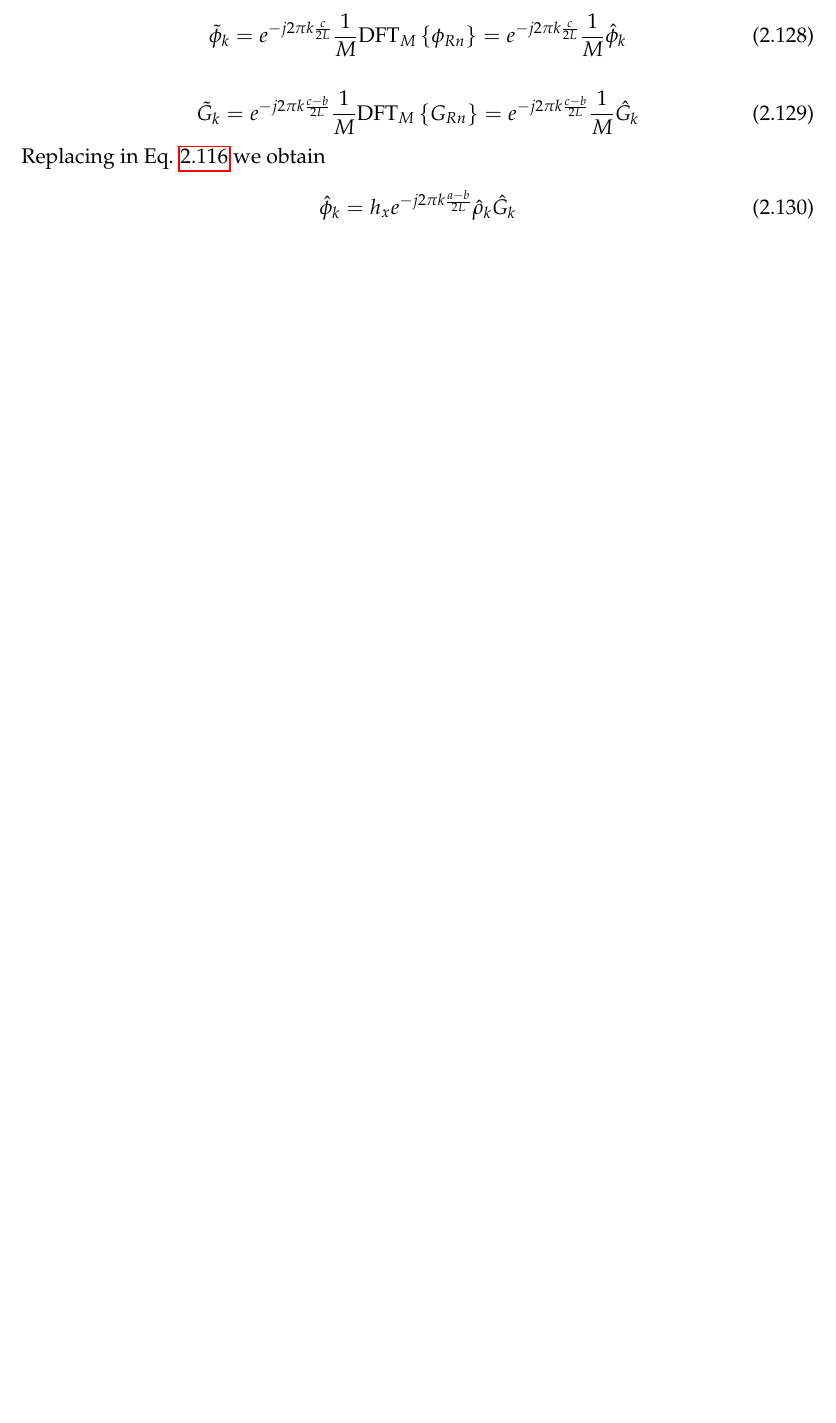
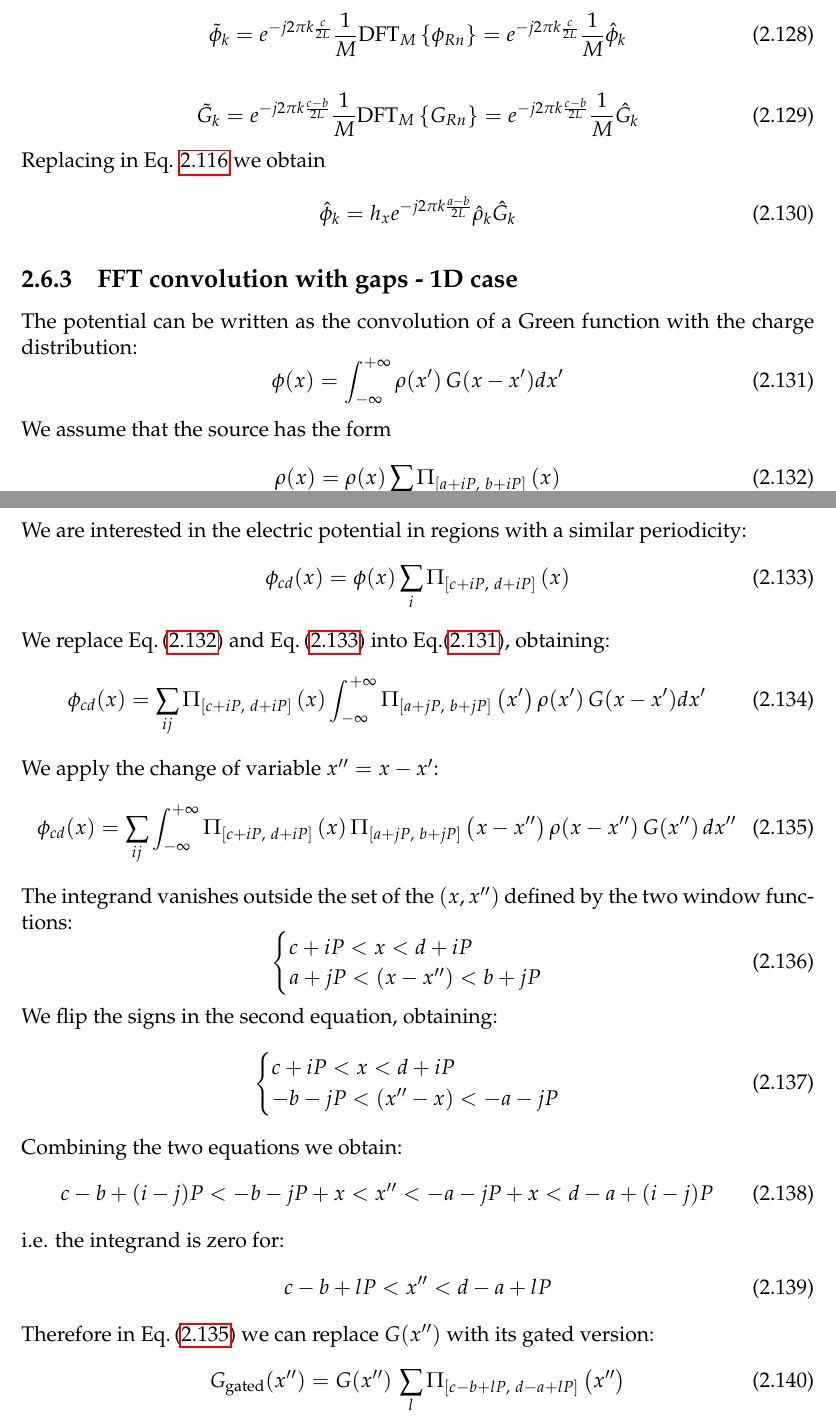
Before and after one commit to xsuite/xsuite, a LaTeX book (docs/physics_manual/physics_man.tex, which reads docs/physics_manual/xfields.tex): part of page 38 of 76 before the commit and two parts of pages 38 and 39 of 78 after it, the two joined at a grey line, cut so that both start at the same text, the shorter picture padded with empty space. Compiled offline with pdfLaTeX.

Commit message:
Quick push

```diff
--- a/docs/physics_manual/xfields.tex
+++ b/docs/physics_manual/xfields.tex
@@ -778,6 +778,78 @@ h_x e^{-j2\pi k \frac{a-b}{2L}}
 \hat{\rho}_k \hat{G}_k
 \end{equation}
 
+
+\subsection{FFT convolution with gaps - 1D case}
+The potential can be written as the convolution of a Green function with the charge distribution:
+\begin{equation}
+\phi(x) = \int_{-\infty}^{+\infty} \rho(x')\,G(x-x') dx'
+\label{eq:conv_period}
+\end{equation}
+
+We assume that the source has the form
+\begin{equation}
+\rho(x) = \rho(x) \sum_i \Pi_{[a+iP,~b+iP]}\left(x\right)
+\label{eq:rholim_period}
+\end{equation}
+
+We are interested in the electric potential in regions with a similar periodicity:
+\begin{equation}
+\phi_{cd}(x) = \phi(x)  \sum_i \Pi_{[c+iP,~d+iP]}\left(x\right)
+\label{eq:philim_period}
+\end{equation}
+
+We replace Eq.\,\eqref{eq:rholim_period} and Eq.\,\eqref{eq:philim_period} into Eq.\eqref{eq:conv_period}, obtaining:
+\begin{equation}
+\phi_{cd}(x) =  \sum_{ij} \Pi_{[c+iP,~d+iP]}\left( x\right)
+\int_{-\infty}^{+\infty}
+\Pi_{[a+jP,~b+jP]}\left(x'\right)
+\rho(x')\,G(x-x') dx'
+\end{equation}
+We apply the change of variable $x'' = x - x'$:
+\begin{equation}
+\phi_{cd}(x) =
+\sum_{ij}
+\int_{-\infty}^{+\infty}
+\Pi_{[c+iP,~d+iP]}\left({x}\right)
+\Pi_{[a+jP,~b+jP]}\left({x-x''}\right)
+\rho(x-x'')\,G(x'') \,dx''
+\label{eq:conv1}
+\end{equation}
+
+The integrand vanishes outside the set of the $(x, x'')$ defined by the two window functions:
+\begin{equation}
+\begin{cases}
+c+iP < x <d+iP\\
+a+jP < (x-x'') < b+jP
+\end{cases}
+\end{equation}
+
+We flip the signs in the second equation, obtaining:
+\begin{equation}
+\begin{cases}
+c +iP < x < d+iP\\
+-b -jP < (x''-x) <-a-jP
+\end{cases}
+\end{equation}
+
+Combining the two equations we obtain:
+\begin{equation}
+c-b +(i-j)P<-b -jP + x < x'' <-a -jP+x<d-a + (i-j)P
+\end{equation}
+
+i.e. the integrand is zero for:
+\begin{equation}
+c-b +lP < x'' <d-a + lP
+\end{equation}
+Therefore in Eq.\,\eqref{eq:conv1} we can replace $G(x'')$ with its gated version:
+\begin{equation}
+G_\text{gated}(x'') = G(x'')\,
+\sum_l \Pi_{[c-b+lP,~d-a+lP]}
+\left(
+{x''}
+\right)
+\end{equation}
+
 \clearpage
 
 --------------------
```
Also changed, not shown: docs/physics_manual/physics_man.pdf, docs/physics_manual/xfields.tex (2 more changed lines).
